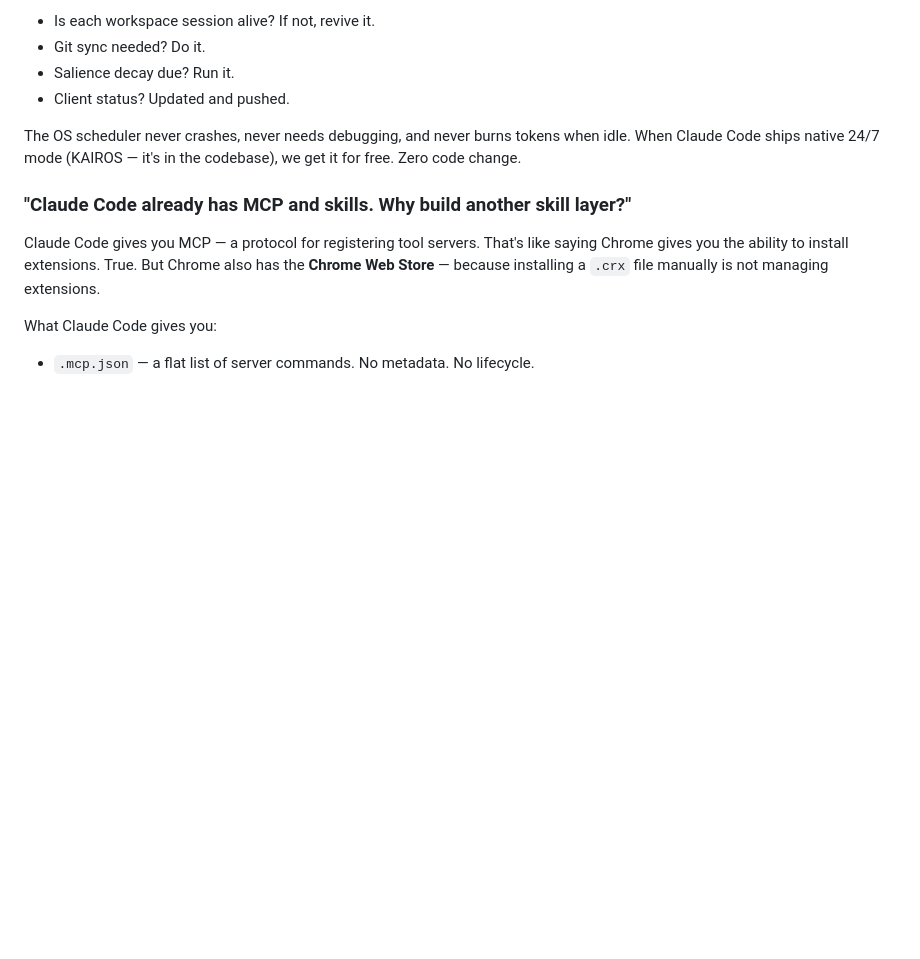
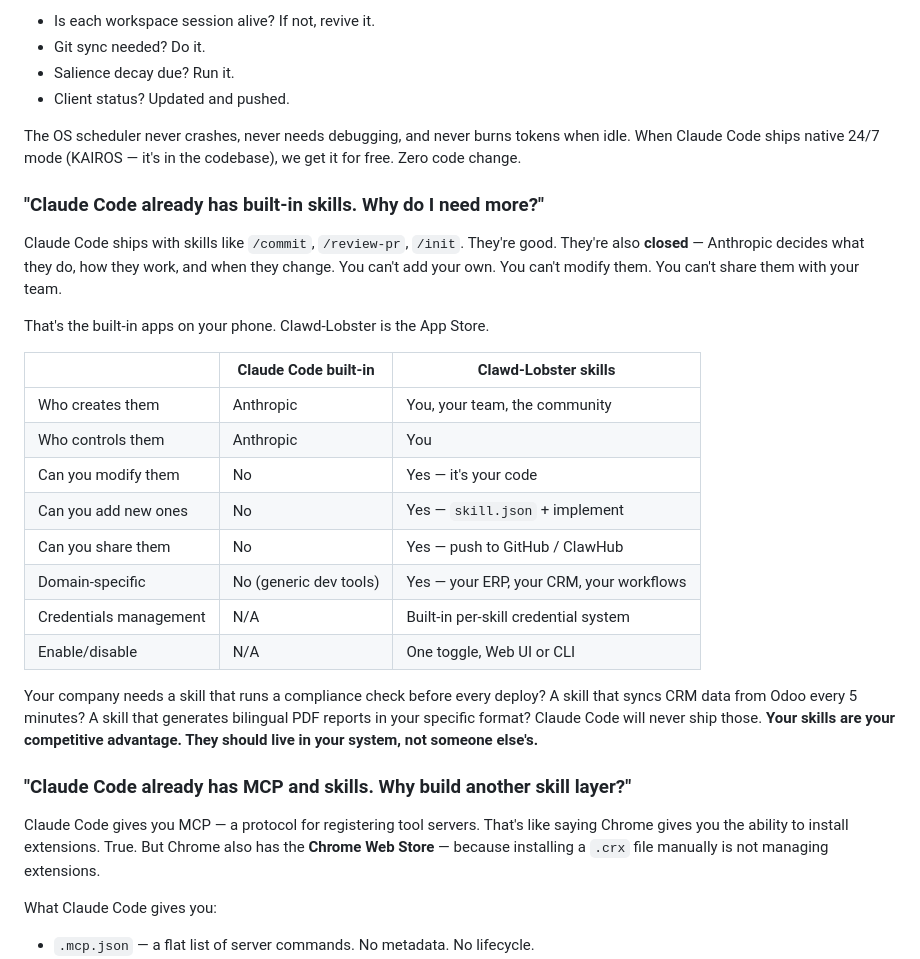
Before and after one commit to teddashh/clawd-lobster, a Markdown page: README.md, the part around the change. Drawn GitHub-style; blank space fills up the shorter version.

Commit message:
README: add FAQ on built-in skills vs user-defined skills
Claude Code's built-in skills are closed — Anthropic controls them, you
can't add/modify/share. Our skills are the App Store: user-created,
domain-specific, shareable, with credential management and toggles.
Your workflows are your competitive advantage.

Co-Authored-By: Claude Opus 4.6 (1M context) <noreply@anthropic.com>

```diff
--- a/README.md
+++ b/README.md
@@ -599,6 +599,25 @@ Ours do too — but smarter. Instead of running a custom daemon process, we use
 
 The OS scheduler never crashes, never needs debugging, and never burns tokens when idle. When Claude Code ships native 24/7 mode (KAIROS — it's in the codebase), we get it for free. Zero code change.
 
+### "Claude Code already has built-in skills. Why do I need more?"
+
+Claude Code ships with skills like `/commit`, `/review-pr`, `/init`. They're good. They're also **closed** — Anthropic decides what they do, how they work, and when they change. You can't add your own. You can't modify them. You can't share them with your team.
+
+That's the built-in apps on your phone. Clawd-Lobster is the App Store.
+
+| | Claude Code built-in | **Clawd-Lobster skills** |
+|---|---|---|
+| Who creates them | Anthropic | You, your team, the community |
+| Who controls them | Anthropic | You |
+| Can you modify them | No | Yes — it's your code |
+| Can you add new ones | No | Yes — `skill.json` + implement |
+| Can you share them | No | Yes — push to GitHub / ClawHub |
+| Domain-specific | No (generic dev tools) | Yes — your ERP, your CRM, your workflows |
+| Credentials management | N/A | Built-in per-skill credential system |
+| Enable/disable | N/A | One toggle, Web UI or CLI |
+
+Your company needs a skill that runs a compliance check before every deploy? A skill that syncs CRM data from Odoo every 5 minutes? A skill that generates bilingual PDF reports in your specific format? Claude Code will never ship those. **Your skills are your competitive advantage. They should live in your system, not someone else's.**
+
 ### "Claude Code already has MCP and skills. Why build another skill layer?"
 
 Claude Code gives you MCP — a protocol for registering tool servers. That's like saying Chrome gives you the ability to install extensions. True. But Chrome also has the **Chrome Web Store** — because installing a `.crx` file manually is not managing extensions.
```
